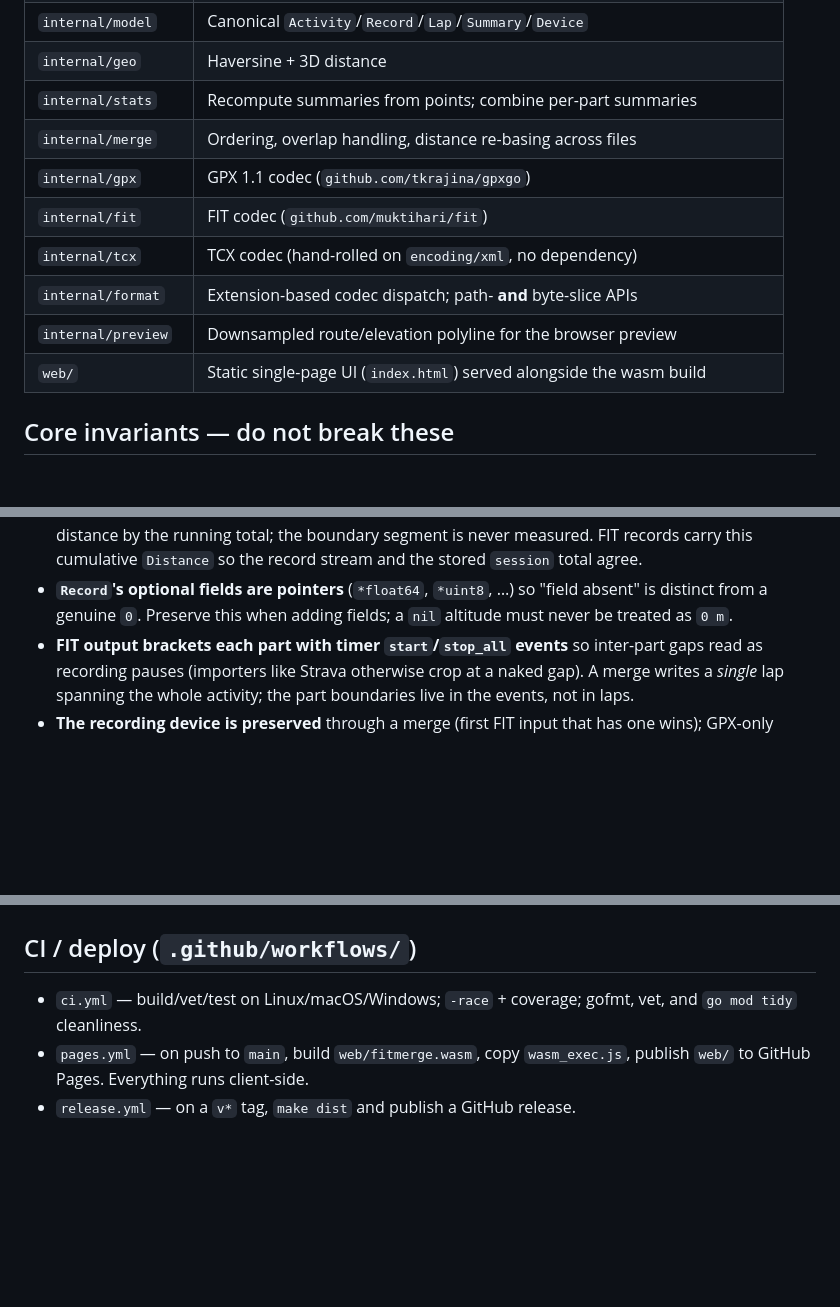
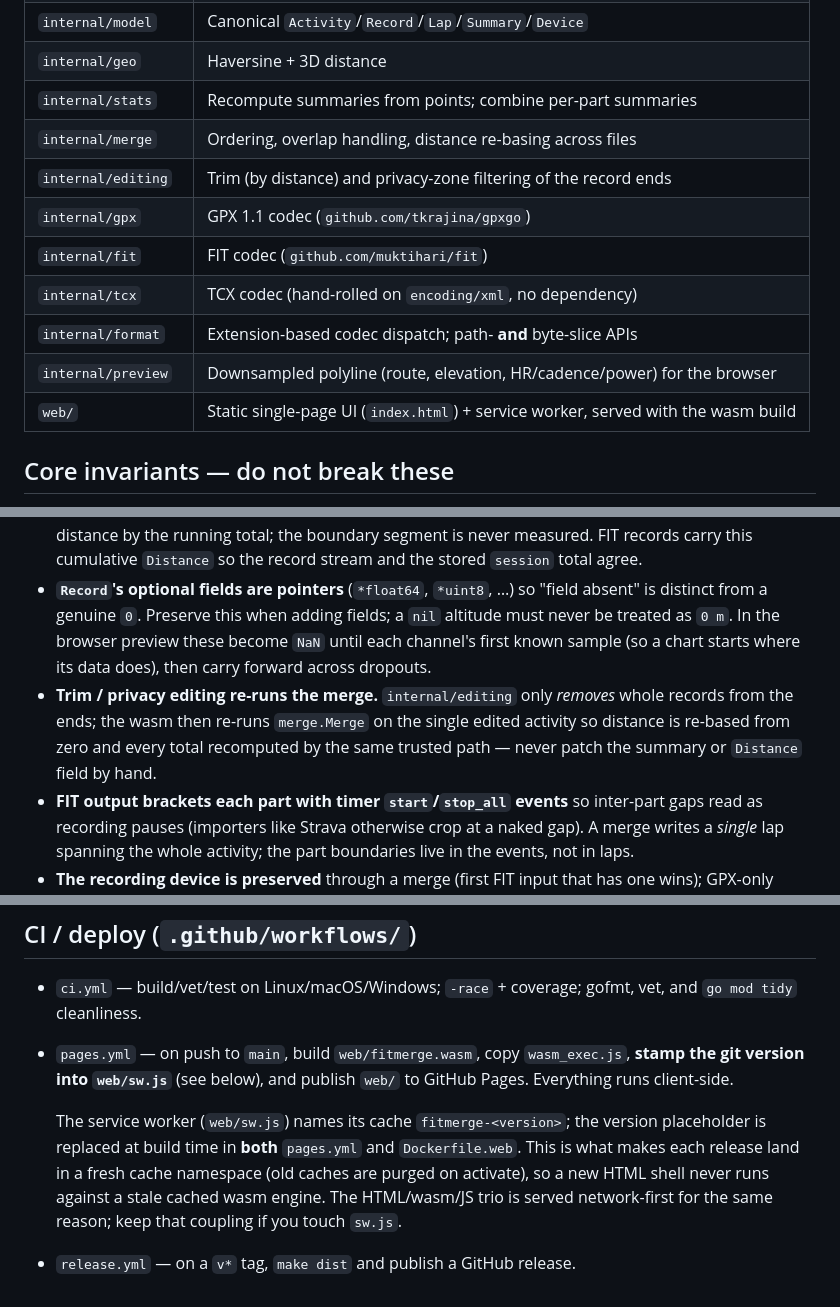
Before and after one commit to darinkes/fit-merger, a Markdown page: CLAUDE.md, 3 parts joined by grey strips. Rendered like a GitHub page; blank space fills up the shorter version.

Commit message:
Document editing pkg, preview channels, and SW cache versioning
Add internal/editing to the package map; note that preview points carry
HR/cadence/power (NaN until first sample); record the trim/privacy re-merge
invariant; and explain the service worker's version-stamped cache + network-
first coupling (stamped in pages.yml and Dockerfile.web).

Co-Authored-By: Claude Opus 4.8 (1M context) <noreply@anthropic.com>

```diff
--- a/CLAUDE.md
+++ b/CLAUDE.md
@@ -64,12 +64,13 @@ FIT/GPX/TCX ──decode──▶ model.Activity ──merge + recompute──
 | `internal/geo` | Haversine + 3D distance |
 | `internal/stats` | Recompute summaries from points; combine per-part summaries |
 | `internal/merge` | Ordering, overlap handling, distance re-basing across files |
+| `internal/editing` | Trim (by distance) and privacy-zone filtering of the record ends |
 | `internal/gpx` | GPX 1.1 codec (`github.com/tkrajina/gpxgo`) |
 | `internal/fit` | FIT codec (`github.com/muktihari/fit`) |
 | `internal/tcx` | TCX codec (hand-rolled on `encoding/xml`, no dependency) |
 | `internal/format` | Extension-based codec dispatch; path- **and** byte-slice APIs |
-| `internal/preview` | Downsampled route/elevation polyline for the browser preview |
-| `web/` | Static single-page UI (`index.html`) served alongside the wasm build |
+| `internal/preview` | Downsampled polyline (route, elevation, HR/cadence/power) for the browser |
+| `web/` | Static single-page UI (`index.html`) + service worker, served with the wasm build |
 
 ## Core invariants — do not break these
 
@@ -88,7 +89,13 @@ FIT/GPX/TCX ──decode──▶ model.Activity ──merge + recompute──
   the stored `session` total agree.
 - **`Record`'s optional fields are pointers** (`*float64`, `*uint8`, …) so
   "field absent" is distinct from a genuine `0`. Preserve this when adding fields;
-  a `nil` altitude must never be treated as `0 m`.
+  a `nil` altitude must never be treated as `0 m`. In the browser preview these
+  become `NaN` until each channel's first known sample (so a chart starts where
+  its data does), then carry forward across dropouts.
+- **Trim / privacy editing re-runs the merge.** `internal/editing` only *removes*
+  whole records from the ends; the wasm then re-runs `merge.Merge` on the single
+  edited activity so distance is re-based from zero and every total recomputed by
+  the same trusted path — never patch the summary or `Distance` field by hand.
 - **FIT output brackets each part with timer `start`/`stop_all` events** so
   inter-part gaps read as recording pauses (importers like Strava otherwise crop
   at a naked gap). A merge writes a *single* lap spanning the whole activity; the
@@ -139,5 +146,13 @@ Two figures are matters of definition, not measurement, and are exposed as flags
 - `ci.yml` — build/vet/test on Linux/macOS/Windows; `-race` + coverage; gofmt,
   vet, and `go mod tidy` cleanliness.
 - `pages.yml` — on push to `main`, build `web/fitmerge.wasm`, copy `wasm_exec.js`,
-  publish `web/` to GitHub Pages. Everything runs client-side.
+  **stamp the git version into `web/sw.js`** (see below), and publish `web/` to
+  GitHub Pages. Everything runs client-side.
+
+  The service worker (`web/sw.js`) names its cache `fitmerge-<version>`; the
+  version placeholder is replaced at build time in **both** `pages.yml` and
+  `Dockerfile.web`. This is what makes each release land in a fresh cache
+  namespace (old caches are purged on activate), so a new HTML shell never runs
+  against a stale cached wasm engine. The HTML/wasm/JS trio is served
+  network-first for the same reason; keep that coupling if you touch `sw.js`.
 - `release.yml` — on a `v*` tag, `make dist` and publish a GitHub release.
```
